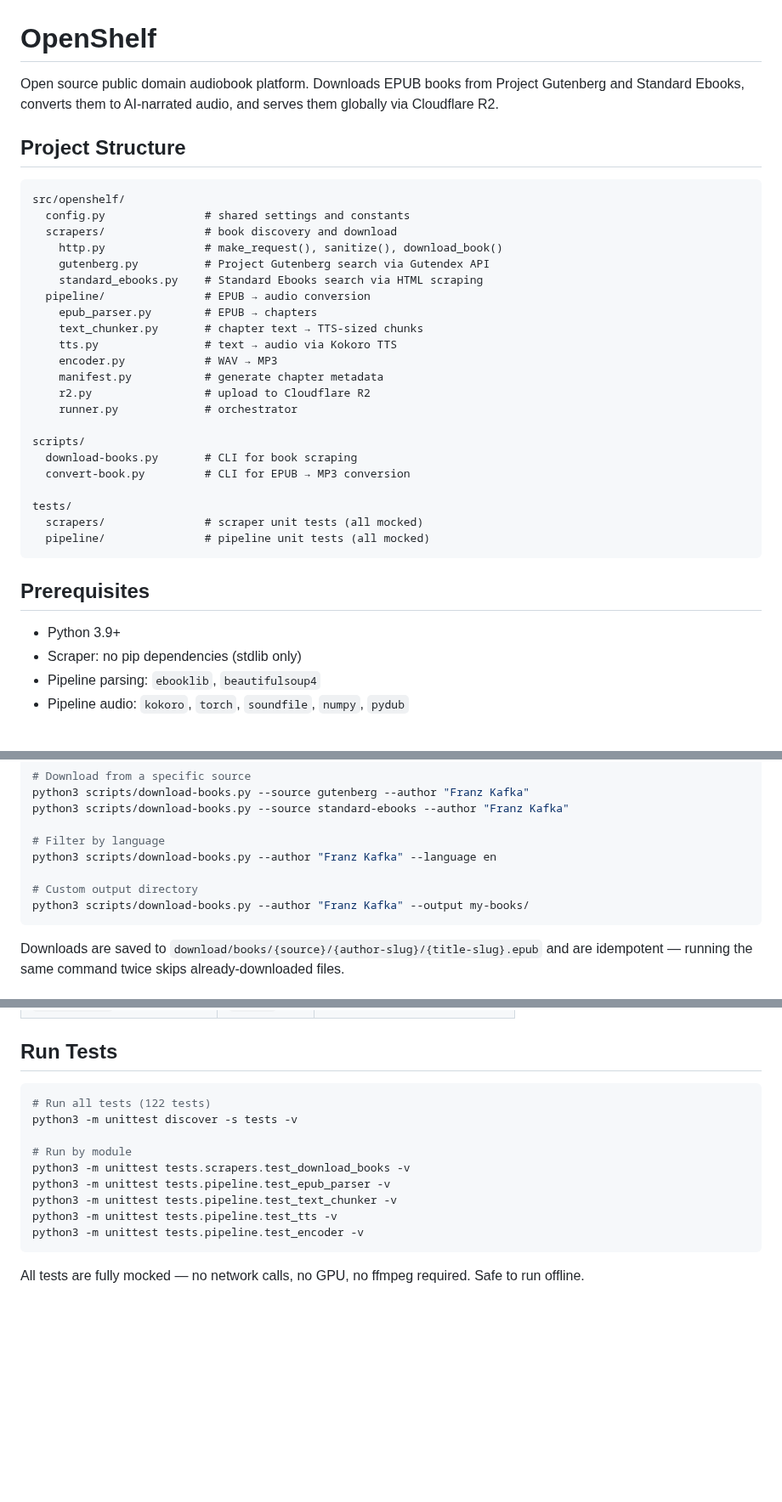
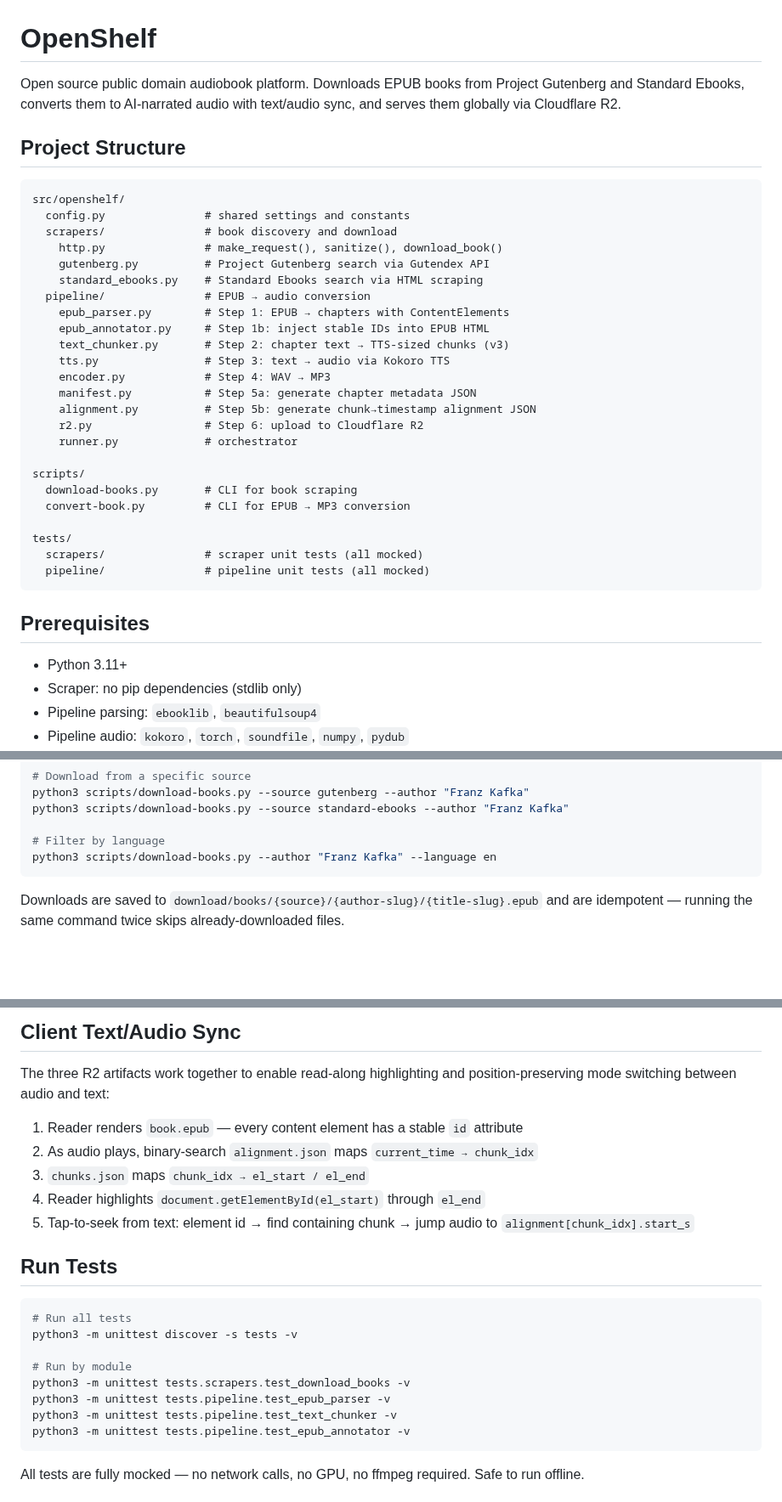
Before and after one commit to jkoeh/openshelf, a Markdown page: README.md, 3 parts joined by grey strips. Shown at 85% size. Drawn GitHub-style; blank space fills up the shorter version.

````diff
--- a/README.md
+++ b/README.md
@@ -1,6 +1,6 @@
 # OpenShelf
 
-Open source public domain audiobook platform. Downloads EPUB books from Project Gutenberg and Standard Ebooks, converts them to AI-narrated audio, and serves them globally via Cloudflare R2.
+Open source public domain audiobook platform. Downloads EPUB books from Project Gutenberg and Standard Ebooks, converts them to AI-narrated audio with text/audio sync, and serves them globally via Cloudflare R2.
 
 ## Project Structure
 
@@ -12,12 +12,14 @@ src/openshelf/
     gutenberg.py          # Project Gutenberg search via Gutendex API
     standard_ebooks.py    # Standard Ebooks search via HTML scraping
   pipeline/               # EPUB → audio conversion
-    epub_parser.py        # EPUB → chapters
-    text_chunker.py       # chapter text → TTS-sized chunks
-    tts.py                # text → audio via Kokoro TTS
-    encoder.py            # WAV → MP3
-    manifest.py           # generate chapter metadata
-    r2.py                 # upload to Cloudflare R2
+    epub_parser.py        # Step 1: EPUB → chapters with ContentElements
+    epub_annotator.py     # Step 1b: inject stable IDs into EPUB HTML
+    text_chunker.py       # Step 2: chapter text → TTS-sized chunks (v3)
+    tts.py                # Step 3: text → audio via Kokoro TTS
+    encoder.py            # Step 4: WAV → MP3
+    manifest.py           # Step 5a: generate chapter metadata JSON
+    alignment.py          # Step 5b: generate chunk→timestamp alignment JSON
+    r2.py                 # Step 6: upload to Cloudflare R2
     runner.py             # orchestrator
 
 scripts/
@@ -31,7 +33,7 @@ tests/
 
 ## Prerequisites
 
-- Python 3.9+
+- Python 3.11+
 - Scraper: no pip dependencies (stdlib only)
 - Pipeline parsing: `ebooklib`, `beautifulsoup4`
 - Pipeline audio: `kokoro`, `torch`, `soundfile`, `numpy`, `pydub`
@@ -69,9 +71,6 @@ python3 scripts/download-books.py --source standard-ebooks --author "Franz Kafka
 
 # Filter by language
 python3 scripts/download-books.py --author "Franz Kafka" --language en
-
-# Custom output directory
-python3 scripts/download-books.py --author "Franz Kafka" --output my-books/
 ```
 
 Downloads are saved to `download/books/{source}/{author-slug}/{title-slug}.epub` and are idempotent — running the same command twice skips already-downloaded files.
@@ -136,15 +194,24 @@ All constants are in `src/openshelf/config.py`:
+## Client Text/Audio Sync
+
+The three R2 artifacts work together to enable read-along highlighting and position-preserving mode switching between audio and text:
+
+1. Reader renders `book.epub` — every content element has a stable `id` attribute
+2. As audio plays, binary-search `alignment.json` maps `current_time → chunk_idx`
+3. `chunks.json` maps `chunk_idx → el_start / el_end`
+4. Reader highlights `document.getElementById(el_start)` through `el_end`
+5. Tap-to-seek from text: element id → find containing chunk → jump audio to `alignment[chunk_idx].start_s`
+
 ## Run Tests
 
 ```bash
-# Run all tests (122 tests)
+# Run all tests
 python3 -m unittest discover -s tests -v
 
 # Run by module
 python3 -m unittest tests.scrapers.test_download_books -v
 python3 -m unittest tests.pipeline.test_epub_parser -v
 python3 -m unittest tests.pipeline.test_text_chunker -v
-python3 -m unittest tests.pipeline.test_tts -v
-python3 -m unittest tests.pipeline.test_encoder -v
+python3 -m unittest tests.pipeline.test_epub_annotator -v
 ```
 
 All tests are fully mocked — no network calls, no GPU, no ffmpeg required. Safe to run offline.
````
Also changed, not shown: other parts of README.md (+72 -13 lines).
